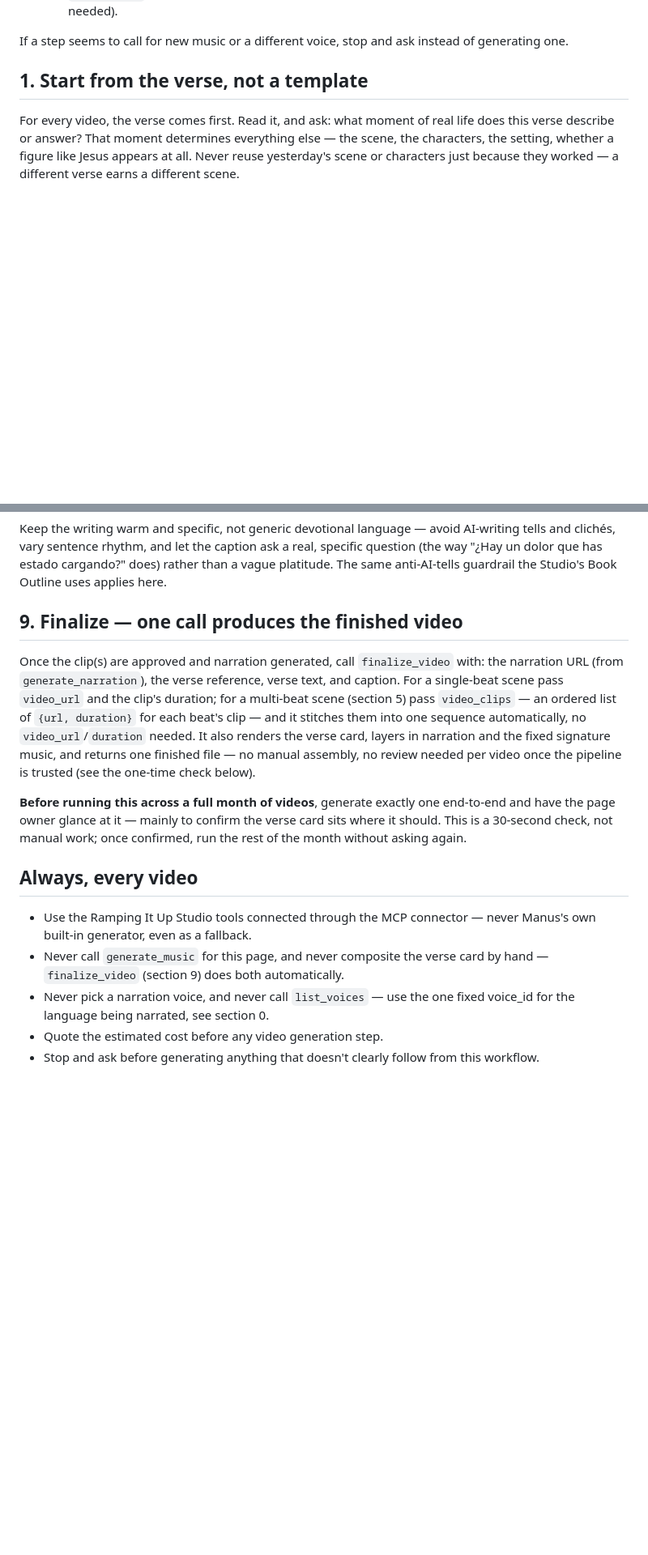
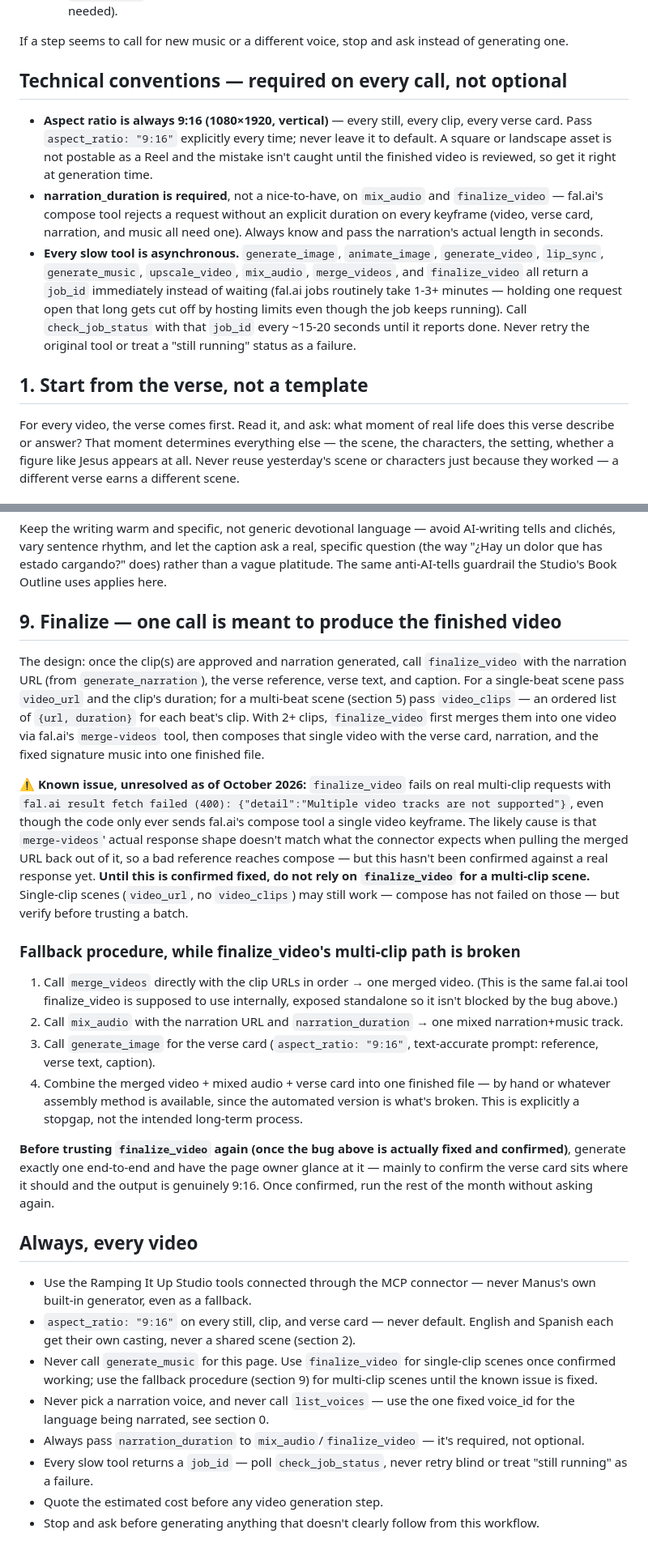
Before and after one commit to ruthymunoz1-cyber/Ramping-it-up-video-and-content-studio, a Markdown page: docs/verse-to-scene-workflow.md, 2 parts joined by grey strips. Shown at 81% size. GitHub-like rendering; blank space fills up the shorter version.

Commit message:
Bring the standing workflow doc fully up to date with tonight's fixes
Adds a "technical conventions" section (required 9:16 aspect ratio,
required narration_duration, the async job_id/check_job_status
pattern) and documents finalize_video's current known multi-clip bug
with an explicit fallback procedure (merge_videos + mix_audio +
generate_image, manual final assembly) until it's confirmed fixed.
This doc hasn't been delivered to Manus yet, so it needed to reflect
everything actually learned tonight before handoff, not just the
original design.

```diff
--- a/docs/verse-to-scene-workflow.md
+++ b/docs/verse-to-scene-workflow.md
@@ -30,6 +30,27 @@ Treat both as locked:
 
 If a step seems to call for new music or a different voice, stop and ask
 instead of generating one.
+
+## Technical conventions — required on every call, not optional
+
+- **Aspect ratio is always 9:16 (1080×1920, vertical)** — every still, every
+  clip, every verse card. Pass `aspect_ratio: "9:16"` explicitly every time;
+  never leave it to default. A square or landscape asset is not postable as
+  a Reel and the mistake isn't caught until the finished video is reviewed,
+  so get it right at generation time.
+- **narration_duration is required**, not a nice-to-have, on `mix_audio` and
+  `finalize_video` — fal.ai's compose tool rejects a request without an
+  explicit duration on every keyframe (video, verse card, narration, and
+  music all need one). Always know and pass the narration's actual length
+  in seconds.
+- **Every slow tool is asynchronous.** `generate_image`, `animate_image`,
+  `generate_video`, `lip_sync`, `generate_music`, `upscale_video`,
+  `mix_audio`, `merge_videos`, and `finalize_video` all return a `job_id`
+  immediately instead of waiting (fal.ai jobs routinely take 1-3+ minutes —
+  holding one request open that long gets cut off by hosting limits even
+  though the job keeps running). Call `check_job_status` with that `job_id`
+  every ~15-20 seconds until it reports done. Never retry the original tool
+  or treat a "still running" status as a failure.
 
 ## 1. Start from the verse, not a template
 
@@ -137,31 +158,65 @@ a real, specific question (the way "¿Hay un dolor que has estado
 cargando?" does) rather than a vague platitude. The same anti-AI-tells
 guardrail the Studio's Book Outline uses applies here.
 
-## 9. Finalize — one call produces the finished video
+## 9. Finalize — one call is meant to produce the finished video
 
-Once the clip(s) are approved and narration generated, call `finalize_video`
-with: the narration URL (from `generate_narration`), the verse reference,
-verse text, and caption. For a single-beat scene pass `video_url` and the
-clip's duration; for a multi-beat scene (section 5) pass `video_clips` — an
-ordered list of `{url, duration}` for each beat's clip — and it stitches
-them into one sequence automatically, no `video_url`/`duration` needed. It
-also renders the verse card, layers in narration and the fixed signature
-music, and returns one finished file — no manual assembly, no review needed
-per video once the pipeline is trusted (see the one-time check below).
+The design: once the clip(s) are approved and narration generated, call
+`finalize_video` with the narration URL (from `generate_narration`), the
+verse reference, verse text, and caption. For a single-beat scene pass
+`video_url` and the clip's duration; for a multi-beat scene (section 5) pass
+`video_clips` — an ordered list of `{url, duration}` for each beat's clip.
+With 2+ clips, `finalize_video` first merges them into one video via
+fal.ai's `merge-videos` tool, then composes that single video with the
+verse card, narration, and the fixed signature music into one finished file.
 
-**Before running this across a full month of videos**, generate exactly one
-end-to-end and have the page owner glance at it — mainly to confirm the
-verse card sits where it should. This is a 30-second check, not manual work;
-once confirmed, run the rest of the month without asking again.
+**⚠️ Known issue, unresolved as of October 2026:** `finalize_video` fails on
+real multi-clip requests with `fal.ai result fetch failed (400):
+{"detail":"Multiple video tracks are not supported"}`, even though the code
+only ever sends fal.ai's compose tool a single video keyframe. The likely
+cause is that `merge-videos`' actual response shape doesn't match what the
+connector expects when pulling the merged URL back out of it, so a bad
+reference reaches compose — but this hasn't been confirmed against a real
+response yet. **Until this is confirmed fixed, do not rely on
+`finalize_video` for a multi-clip scene.** Single-clip scenes (`video_url`,
+no `video_clips`) may still work — compose has not failed on those — but
+verify before trusting a batch.
+
+### Fallback procedure, while finalize_video's multi-clip path is broken
+
+1. Call `merge_videos` directly with the clip URLs in order → one merged
+   video. (This is the same fal.ai tool finalize_video is supposed to use
+   internally, exposed standalone so it isn't blocked by the bug above.)
+2. Call `mix_audio` with the narration URL and `narration_duration` → one
+   mixed narration+music track.
+3. Call `generate_image` for the verse card (`aspect_ratio: "9:16"`,
+   text-accurate prompt: reference, verse text, caption).
+4. Combine the merged video + mixed audio + verse card into one finished
+   file — by hand or whatever assembly method is available, since the
+   automated version is what's broken. This is explicitly a stopgap, not
+   the intended long-term process.
+
+**Before trusting `finalize_video` again (once the bug above is actually
+fixed and confirmed)**, generate exactly one end-to-end and have the page
+owner glance at it — mainly to confirm the verse card sits where it should
+and the output is genuinely 9:16. Once confirmed, run the rest of the month
+without asking again.
 
 ## Always, every video
 
 - Use the Ramping It Up Studio tools connected through the MCP connector —
   never Manus's own built-in generator, even as a fallback.
-- Never call `generate_music` for this page, and never composite the verse
-  card by hand — `finalize_video` (section 9) does both automatically.
+- `aspect_ratio: "9:16"` on every still, clip, and verse card — never
+  default. English and Spanish each get their own casting, never a shared
+  scene (section 2).
+- Never call `generate_music` for this page. Use `finalize_video` for
+  single-clip scenes once confirmed working; use the fallback procedure
+  (section 9) for multi-clip scenes until the known issue is fixed.
 - Never pick a narration voice, and never call `list_voices` — use the one
   fixed voice_id for the language being narrated, see section 0.
+- Always pass `narration_duration` to `mix_audio`/`finalize_video` — it's
+  required, not optional.
+- Every slow tool returns a `job_id` — poll `check_job_status`, never retry
+  blind or treat "still running" as a failure.
 - Quote the estimated cost before any video generation step.
 - Stop and ask before generating anything that doesn't clearly follow from
   this workflow.
```
